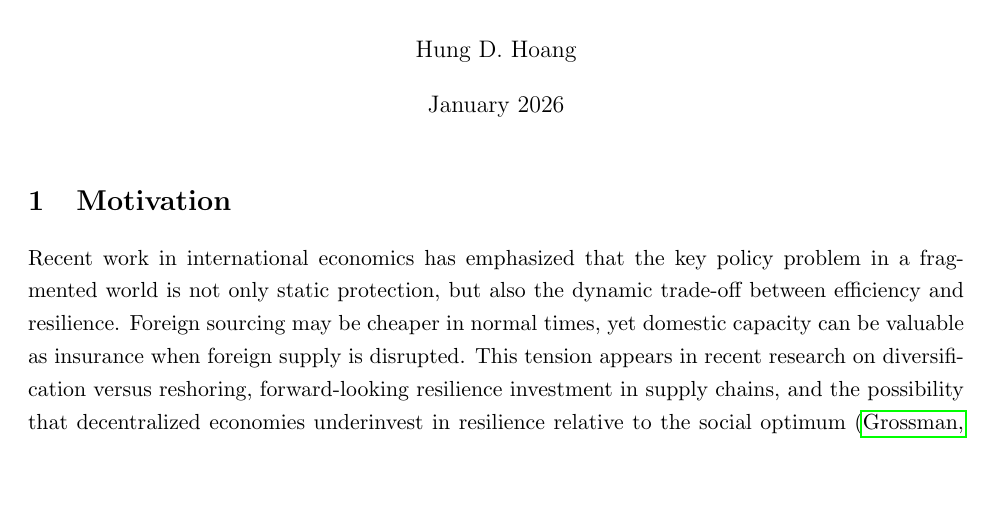
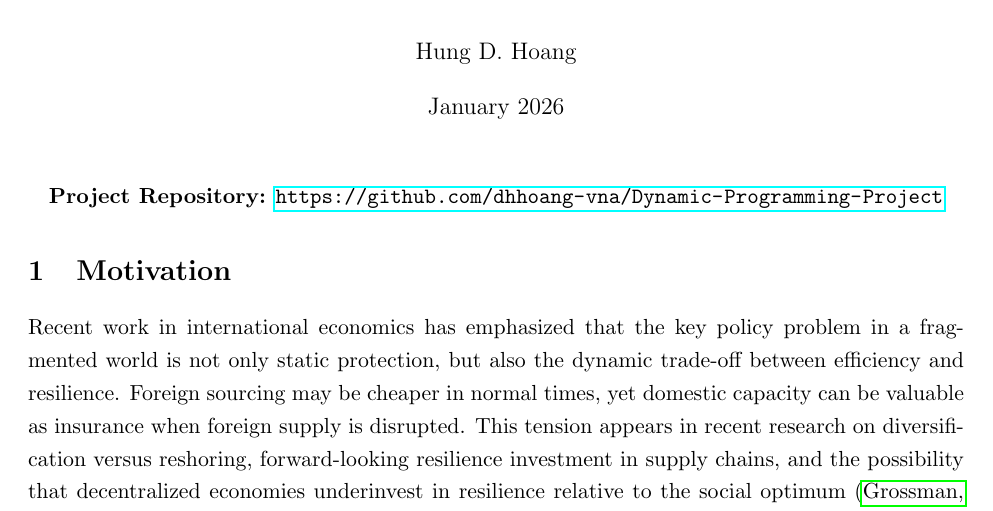
Before and after one commit to dhhoang-vna/Dynamic-Programming-Project, a LaTeX document (SupplyChainResilience_Playbook.tex): part of page 1 of 10, cut so that both start at the same text, the shorter picture padded with empty space. Compiled offline with pdfLaTeX.

Commit message:
Add prominent GitHub repo link to playbook

```diff
--- a/SupplyChainResilience_Playbook.tex
+++ b/SupplyChainResilience_Playbook.tex
@@ -21,6 +21,10 @@
 \begin{document}
 
 \maketitle
+
+\begin{center}
+\textbf{Project Repository:} \url{https://github.com/dhhoang-vna/Dynamic-Programming-Project}
+\end{center}
 
 \section{Motivation}
 
```
Also changed, not shown: SupplyChainResilience_Playbook.pdf.
